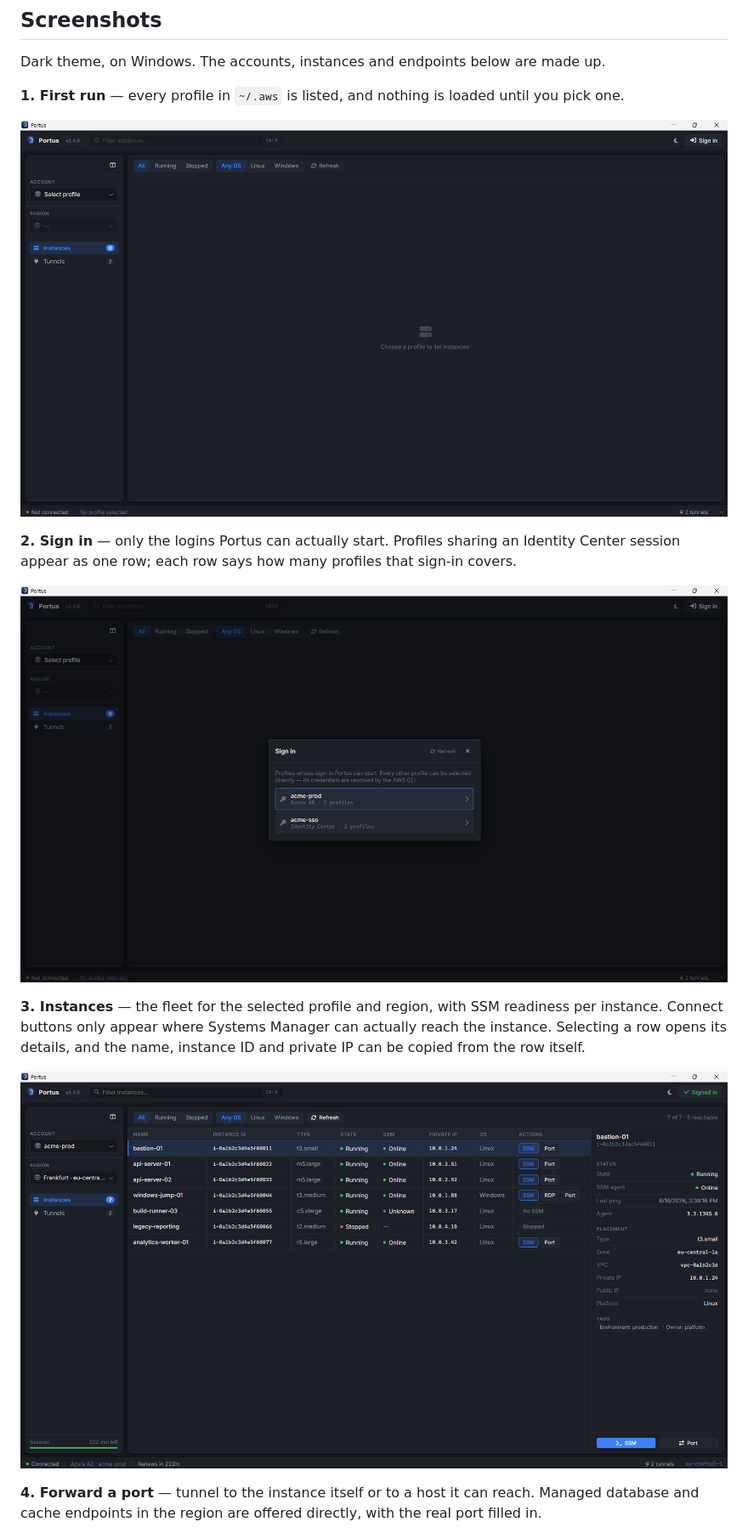
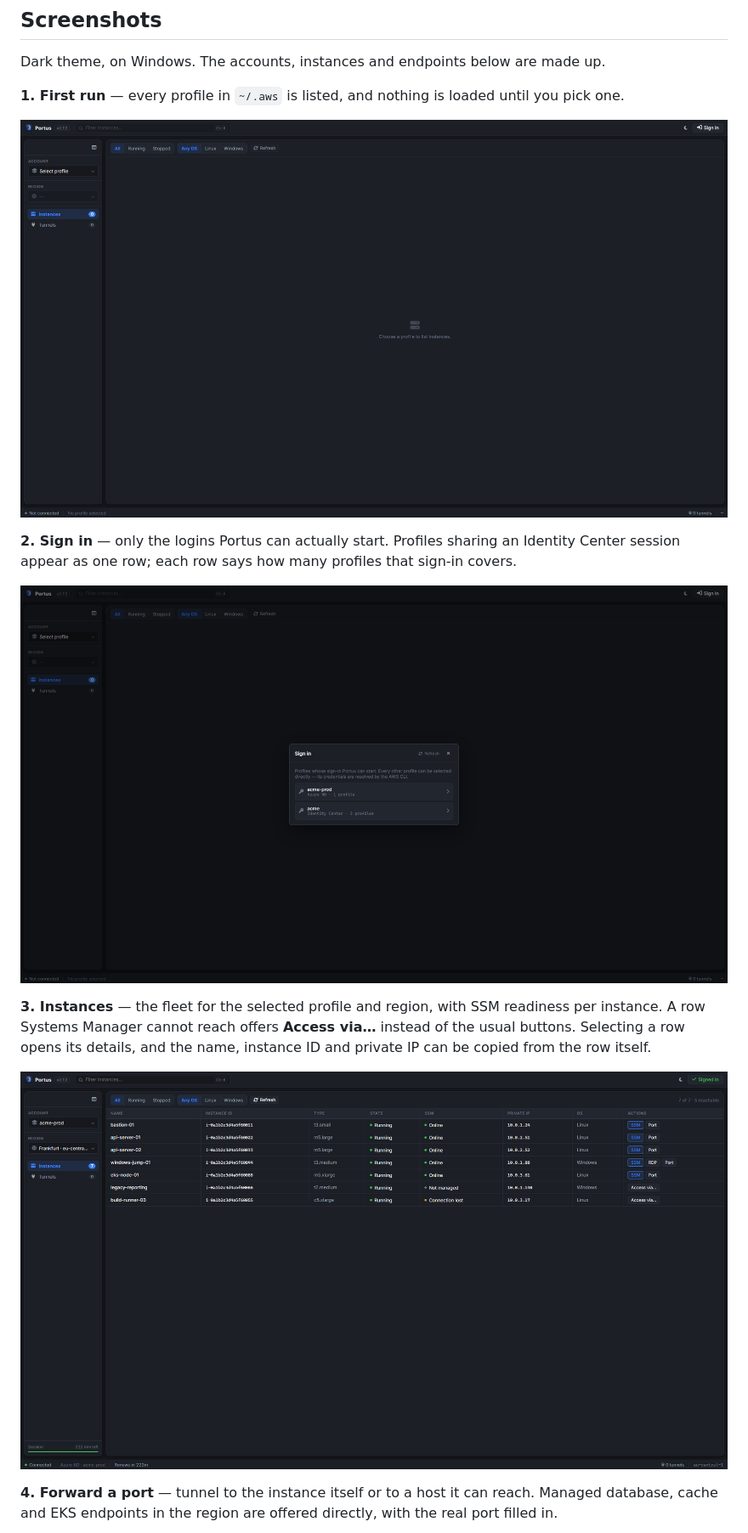
Before and after one commit to khaledk95/portus, a Markdown page: README.md, the part around one of its changes. Shown at 85% size. Drawn GitHub-style; pictures changed too: screenshots/01-main-page.png, screenshots/02-sign-in.png, screenshots/03-instances.png.

```diff
--- a/README.md
+++ b/README.md
@@ -102,15 +102,15 @@ sign-in covers.
 ![The Sign in dialog listing an Azure AD and an Identity Center login](screenshots/02-sign-in.png)
 
 **3. Instances** — the fleet for the selected profile and region, with SSM
-readiness per instance. Connect buttons only appear where Systems Manager can
-actually reach the instance. Selecting a row opens its details, and the name,
+readiness per instance. A row Systems Manager cannot reach offers **Access via…**
+instead of the usual buttons. Selecting a row opens its details, and the name,
 instance ID and private IP can be copied from the row itself.
 
 ![The instance list showing state, SSM status and connect actions](screenshots/03-instances.png)
 
 **4. Forward a port** — tunnel to the instance itself or to a host it can reach.
-Managed database and cache endpoints in the region are offered directly, with the
-real port filled in.
+Managed database, cache and EKS endpoints in the region are offered directly, with
+the real port filled in.
 
 ![The Forward a port dialog with service presets and endpoint discovery](screenshots/04-ports.png)
 
```
Also changed, not shown: other parts of README.md (+11 -3 lines), screenshots/04-ports.png, screenshots/05-tunnels.png, screenshots/06-access-via.png (added).
